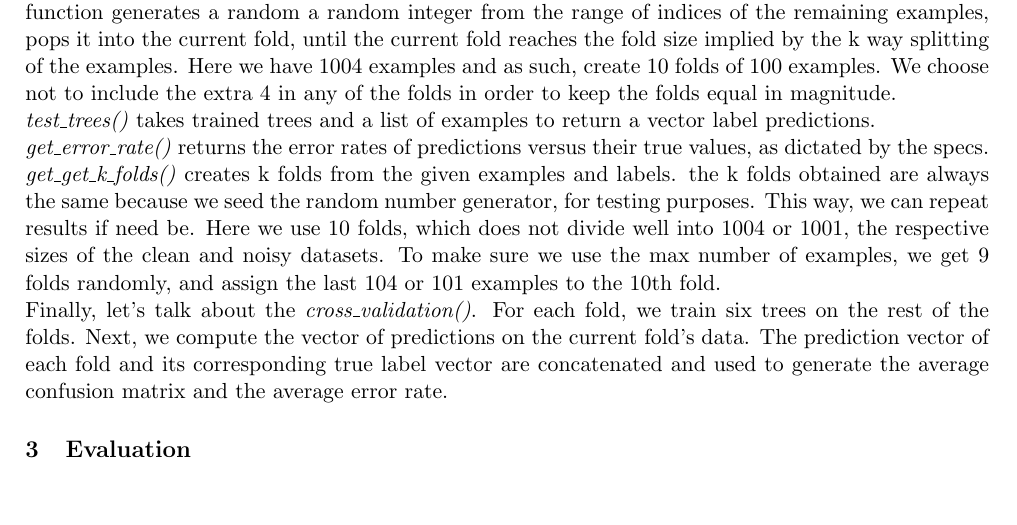
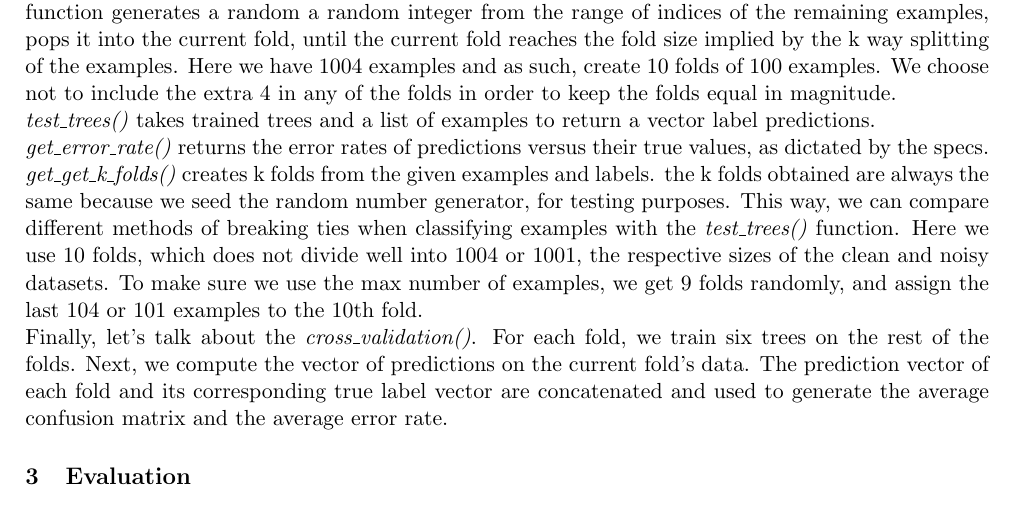
Before and after one commit to malonaz/ml_emotion_recognition, a LaTeX document (report/report.tex, which reads report/implementation.tex): part of page 2 of 5, cut so that both start at the same text, the shorter picture padded with empty space. Compiled offline with pdfLaTeX.

Commit message:
fixed reason for seeding random number generator

```diff
--- a/report/implementation.tex
+++ b/report/implementation.tex
@@ -48,7 +48,8 @@ We choose not to include the extra 4 in any of the folds in order to keep the fo
 \emph{test\_trees()} takes trained trees and a list of examples to return a vector label predictions.\\
 \emph{get\_error\_rate()} returns the error rates of predictions versus their true values, as dictated by the specs.\\
 \emph{get\_get\_k\_folds()} creates k folds from the given examples and labels. the k folds obtained are always the same
-because we seed the random number generator, for testing purposes. This way, we can repeat results if need be.
+because we seed the random number generator, for testing purposes. This way, we can compare different methods of breaking ties
+when classifying examples with the \emph{test\_trees()} function.
 Here we use 10 folds, which does not divide well into 1004 or 1001, the respective sizes of the clean and noisy datasets.
 To make sure we use the max number of examples, we get 9 folds randomly, and assign the last 104 or 101 examples to the
 10th fold.\\
```
